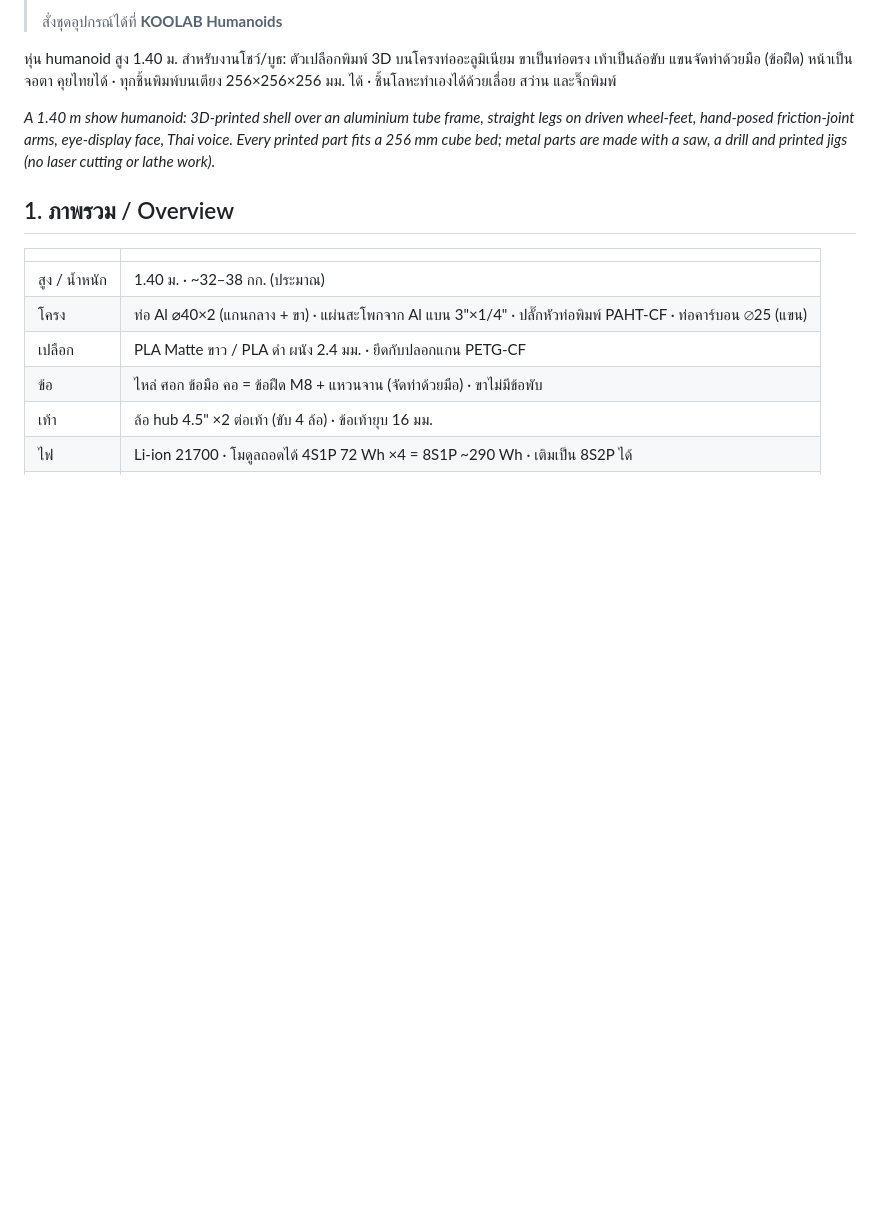
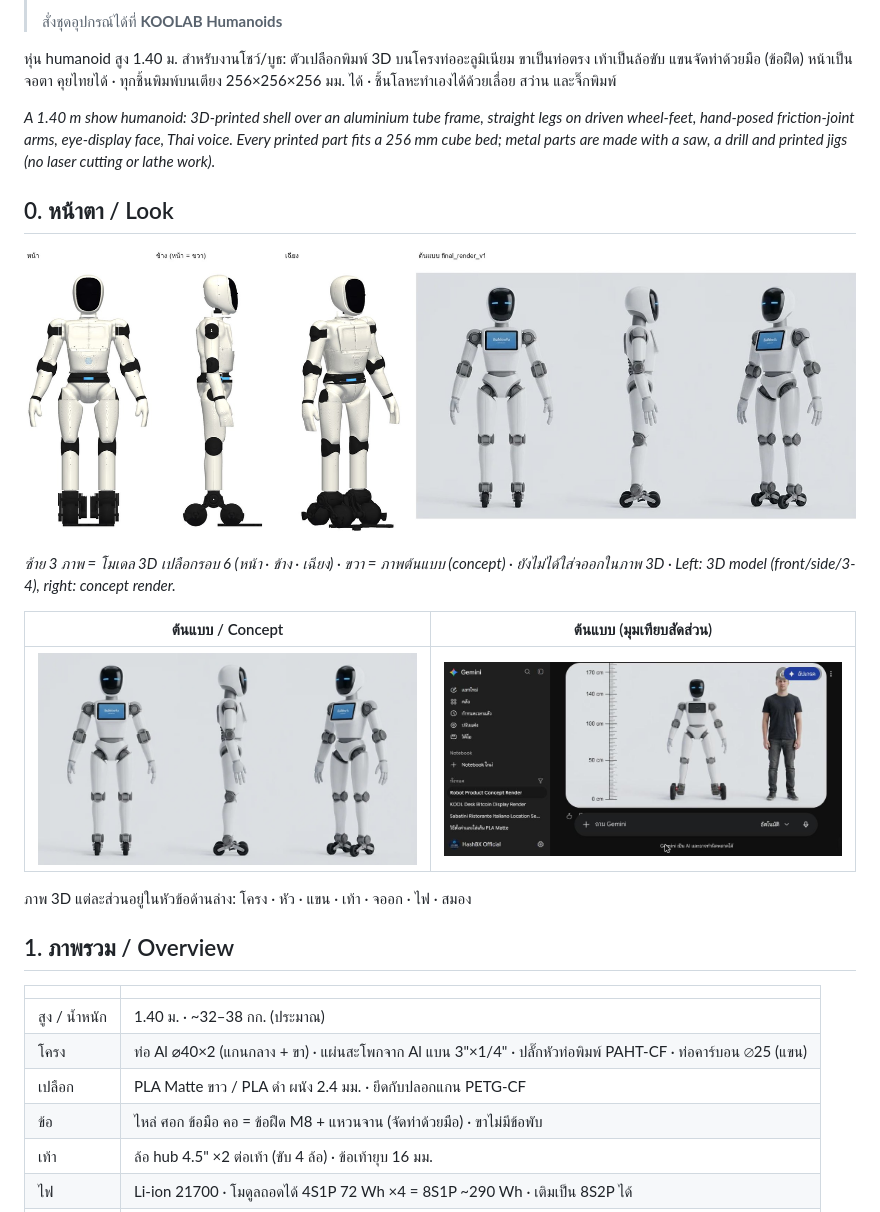
Before and after one commit to wanchalerml/kool-robot-open, a Markdown page: docs/blueprint/show-v1.md, the part around the change. Drawn GitHub-style; pictures changed too: docs/blueprint/img/show_v1_full_render.jpg (added), docs/images/concept_final_render_v1.jpg (added); blank space fills up the shorter version.

Commit message:
Blueprint: full-body 3D render vs concept + concept images
Co-Authored-By: Claude Opus 5.5 <noreply@anthropic.com>
Claude-Session: https://claude.ai/code/session_01PtNUjne8JFQTHQ87QwBR9r

```diff
--- a/docs/blueprint/show-v1.md
+++ b/docs/blueprint/show-v1.md
@@ -7,6 +7,18 @@
 หุ่น humanoid สูง 1.40 ม. สำหรับงานโชว์/บูธ: ตัวเปลือกพิมพ์ 3D บนโครงท่ออะลูมิเนียม ขาเป็นท่อตรง เท้าเป็นล้อขับ แขนจัดท่าด้วยมือ (ข้อฝืด) หน้าเป็นจอตา คุยไทยได้ · ทุกชิ้นพิมพ์บนเตียง 256×256×256 มม. ได้ · ชิ้นโลหะทำเองได้ด้วยเลื่อย สว่าน และจิ๊กพิมพ์
 
 *A 1.40 m show humanoid: 3D-printed shell over an aluminium tube frame, straight legs on driven wheel-feet, hand-posed friction-joint arms, eye-display face, Thai voice. Every printed part fits a 256 mm cube bed; metal parts are made with a saw, a drill and printed jigs (no laser cutting or lathe work).*
+
+## 0. หน้าตา / Look
+
+![ทั้งตัว เทียบต้นแบบ](img/show_v1_full_render.jpg)
+
+*ซ้าย 3 ภาพ = โมเดล 3D เปลือกรอบ 6 (หน้า · ข้าง · เฉียง) · ขวา = ภาพต้นแบบ (concept) · ยังไม่ได้ใส่จออกในภาพ 3D · Left: 3D model (front/side/3-4), right: concept render.*
+
+| ต้นแบบ / Concept | ต้นแบบ (มุมเทียบสัดส่วน) |
+|---|---|
+| ![concept](../images/concept_final_render_v1.jpg) | ![concept r3](../images/concept_gemini_r3.jpg) |
+
+ภาพ 3D แต่ละส่วนอยู่ในหัวข้อด้านล่าง: โครง · หัว · แขน · เท้า · จออก · ไฟ · สมอง
 
 ## 1. ภาพรวม / Overview
 
```
Also changed, not shown: devlog/2026-W48.md (+1 -0 lines).
